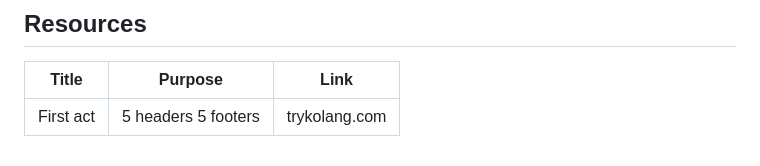
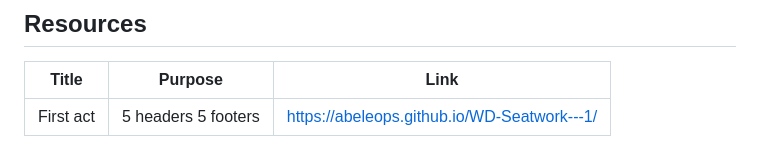
Before and after one commit to Abeleops/WD-Seatwork---1, a Markdown page: readme.md, the part around the change. GitHub-like rendering.

Commit message:
feat: added the link from to my website in readme

```diff
--- a/readme.md
+++ b/readme.md
@@ -126,4 +126,4 @@ WD-ProjectName
 <!-- TODO: Add References -->
 | Title | Purpose | Link |
 |-|-|-|
-| First act | 5 headers 5 footers| trykolang.com |
+| First act | 5 headers 5 footers| https://abeleops.github.io/WD-Seatwork---1/ |
```
